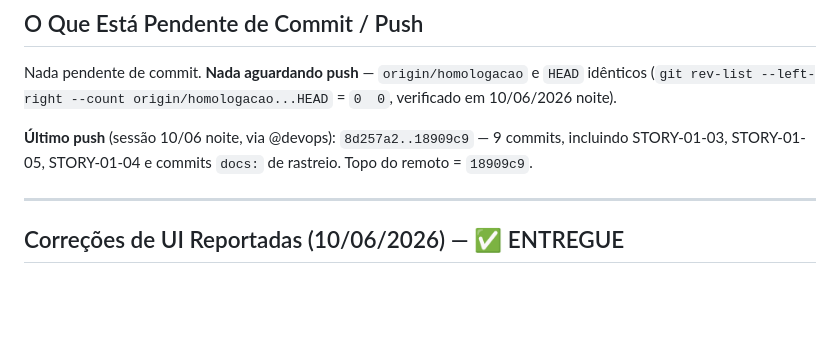
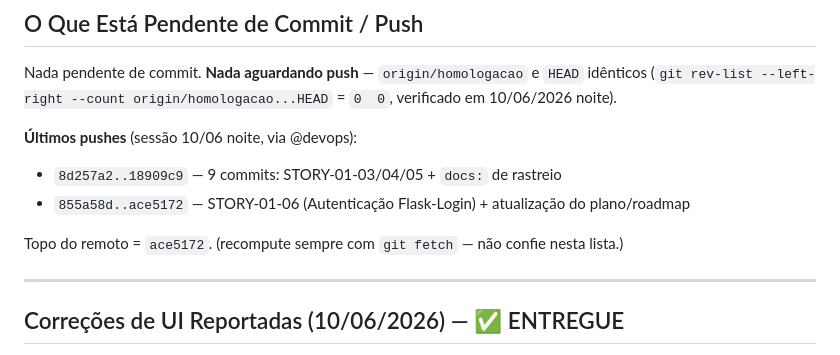
Before and after one commit to helderachaves-blip/DEP_FIN_COBRANCA, a Markdown page: PLANO_DE_ACAO.md, the part around the change. Rendered like a GitHub page; blank space fills up the shorter version.

Commit message:
docs: registra push da STORY-01-06 (ace5172, origin=HEAD)
Co-Authored-By: Claude Opus 4.8 <noreply@anthropic.com>

```diff
--- a/PLANO_DE_ACAO.md
+++ b/PLANO_DE_ACAO.md
@@ -23,9 +23,11 @@ Nada pendente de commit. **Nada aguardando push** — `origin/homologacao` e `HE
 idênticos (`git rev-list --left-right --count origin/homologacao...HEAD` = `0  0`,
 verificado em 10/06/2026 noite).
 
-**Último push** (sessão 10/06 noite, via @devops): `8d257a2..18909c9` — 9 commits,
-incluindo STORY-01-03, STORY-01-05, STORY-01-04 e commits `docs:` de rastreio.
-Topo do remoto = `18909c9`.
+**Últimos pushes** (sessão 10/06 noite, via @devops):
+- `8d257a2..18909c9` — 9 commits: STORY-01-03/04/05 + `docs:` de rastreio
+- `855a58d..ace5172` — STORY-01-06 (Autenticação Flask-Login) + atualização do plano/roadmap
+
+Topo do remoto = `ace5172`. (recompute sempre com `git fetch` — não confie nesta lista.)
 
 ---
 
```
